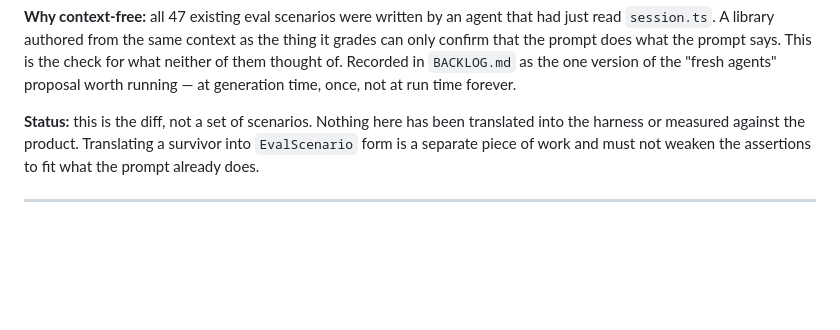
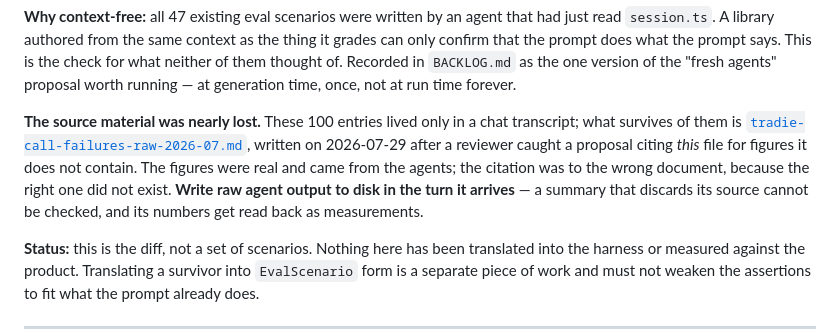
Before and after one commit to hahaszd/pickupai, a Markdown page: docs/research/trade-call-failure-modes-2026-07.md, the part around the change. Drawn GitHub-style; blank space fills up the shorter version.

```diff
--- a/docs/research/trade-call-failure-modes-2026-07.md
+++ b/docs/research/trade-call-failure-modes-2026-07.md
@@ -14,6 +14,15 @@ thing it grades can only confirm that the prompt does what the prompt says. This
 is the check for what neither of them thought of. Recorded in `BACKLOG.md` as
 the one version of the "fresh agents" proposal worth running — at generation
 time, once, not at run time forever.
+
+**The source material was nearly lost.** These 100 entries lived only in a chat
+transcript; what survives of them is
+[`tradie-call-failures-raw-2026-07.md`](tradie-call-failures-raw-2026-07.md),
+written on 2026-07-29 after a reviewer caught a proposal citing *this* file for
+figures it does not contain. The figures were real and came from the agents; the
+citation was to the wrong document, because the right one did not exist. **Write
+raw agent output to disk in the turn it arrives** — a summary that discards its
+source cannot be checked, and its numbers get read back as measurements.
 
 **Status:** this is the diff, not a set of scenarios. Nothing here has been
 translated into the harness or measured against the product. Translating a
```
Also changed, not shown: docs/research/tradie-call-failures-raw-2026-07.md (added, +100 -0 lines).
